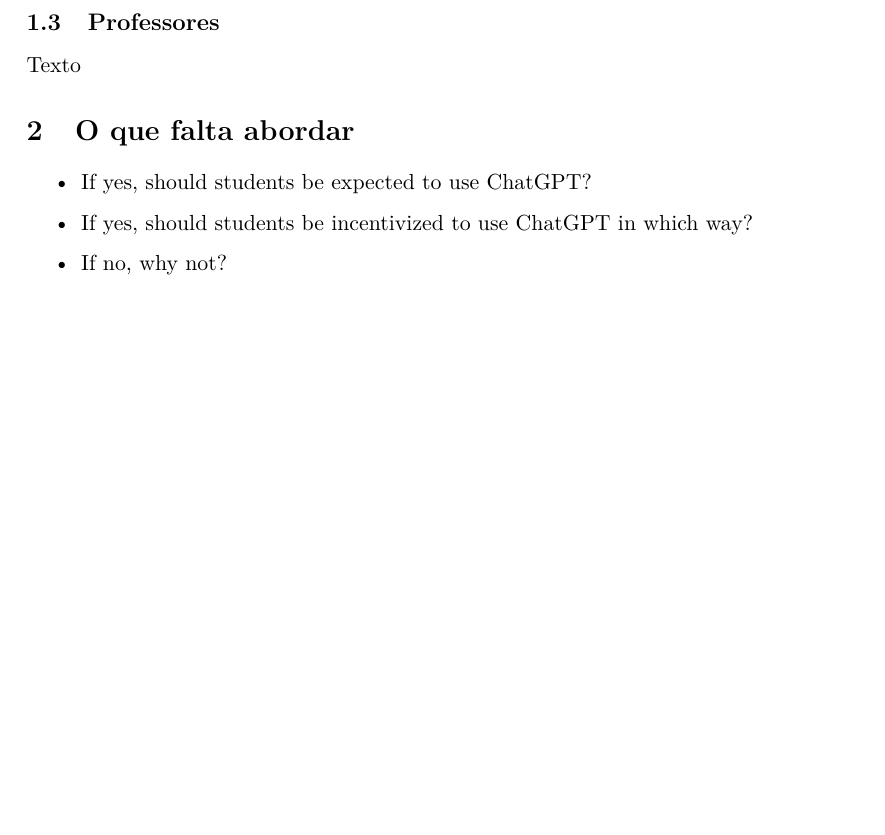
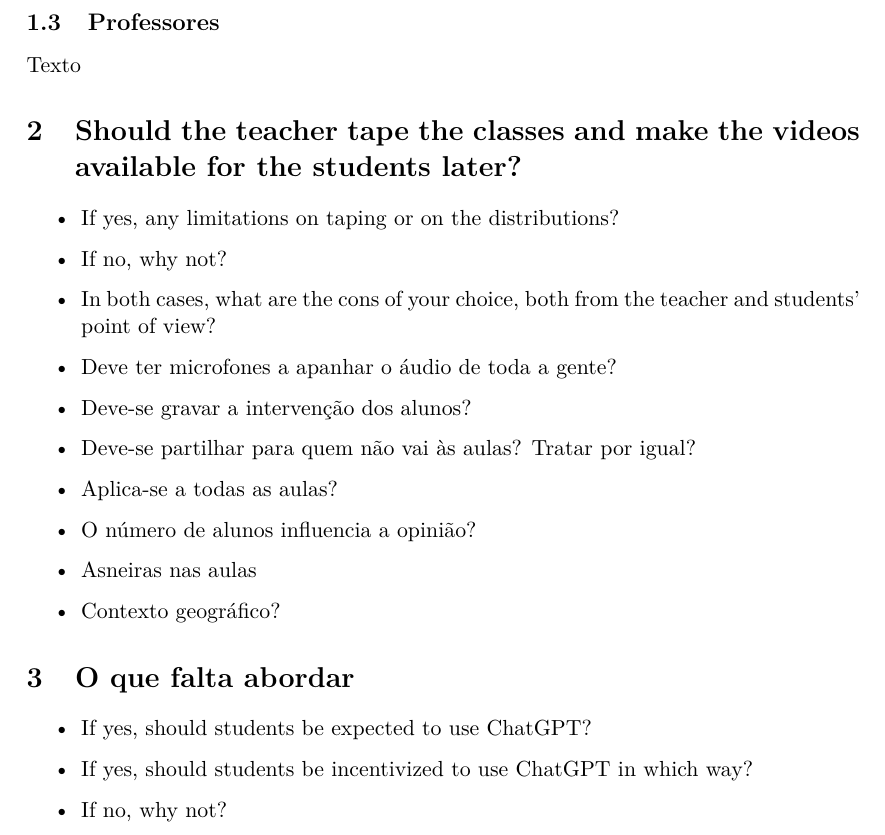
Before and after one commit to RGarrido03/APSEI, a LaTeX document (trabalho1/doc.tex): part of page 3 of 3, cut so that both start at the same text, the shorter picture padded with empty space. Compiled offline with XeLaTeX.

Commit message:
Add second part

```diff
--- a/trabalho1/doc.tex
+++ b/trabalho1/doc.tex
@@ -54,6 +54,20 @@ Texto
 \subsection{Professores}
 Texto
 
+\section{Should the teacher tape the classes and make the videos available for the students later?}
+\begin{itemize}
+  \item If yes, any limitations on taping or on the distributions?
+  \item If no, why not?
+  \item In both cases, what are the cons of your choice, both from the teacher and students' point of view?
+  \item Deve ter microfones a apanhar o áudio de toda a gente?
+  \item Deve-se gravar a intervenção dos alunos?
+  \item Deve-se partilhar para quem não vai às aulas? Tratar por igual?
+  \item Aplica-se a todas as aulas?
+  \item O número de alunos influencia a opinião?
+  \item Asneiras nas aulas
+  \item Contexto geográfico?
+\end{itemize}
+
 \section{O que falta abordar}
 \begin{itemize}
   \item If yes, should students be expected to use ChatGPT?
```
